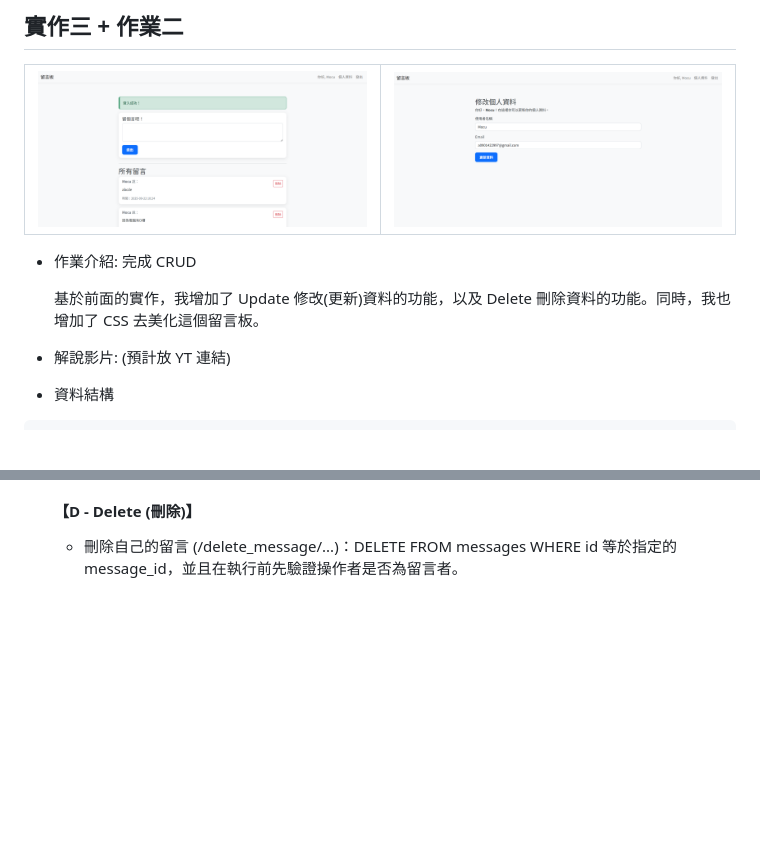
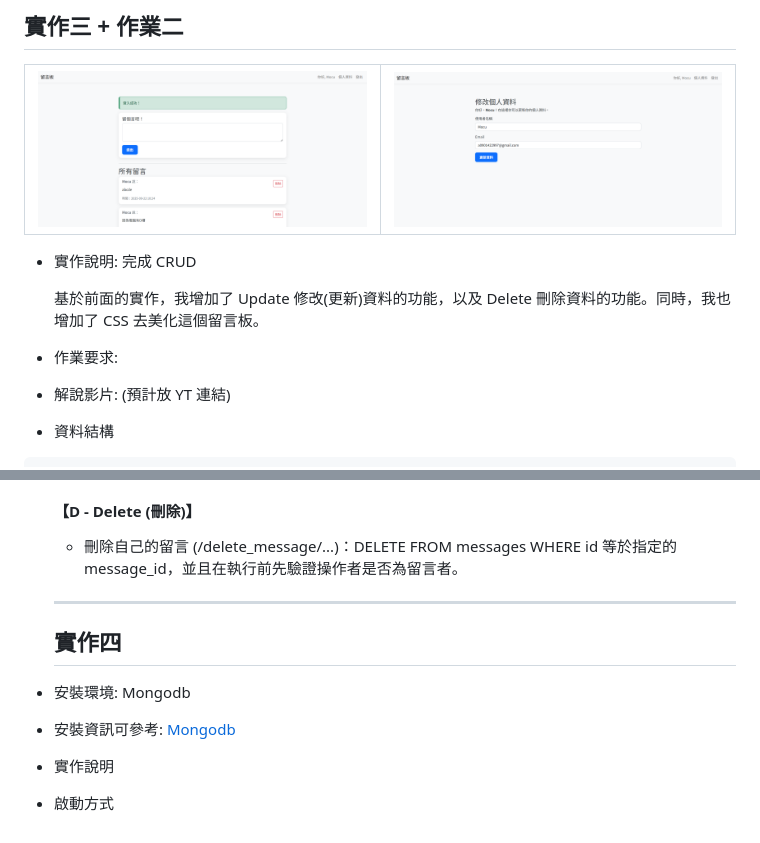
Before and after one commit to MocuAcqu/1141DB, a Markdown page: README.md, 2 parts joined by grey strips. Rendered like a GitHub page; blank space fills up the shorter version.

Commit message:
Update README for clarity and formatting improvements

````diff
--- a/README.md
+++ b/README.md
@@ -105,10 +104,11 @@ my-flask-app/
 |<img src="https://github.com/MocuAcqu/1141DB/blob/main/readme_images/ex.1_5.png" width="500">|<img src="https://github.com/MocuAcqu/1141DB/blob/main/readme_images/ex1_6.png" width="500">|
 |:--:|:--:|
 
-- 作業介紹: 完成 CRUD
+- 實作說明: 完成 CRUD
 
   基於前面的實作，我增加了 Update 修改(更新)資料的功能，以及 Delete 刪除資料的功能。同時，我也增加了 CSS 去美化這個留言板。
 
+- 作業要求:
 - 解說影片: (預計放 YT 連結)
 - 資料結構
 ```
@@ -137,3 +137,11 @@ my-flask-app/
 
   #### 【D - Delete (刪除)】
   - 刪除自己的留言 (/delete_message/...)：DELETE FROM messages WHERE id 等於指定的 message_id，並且在執行前先驗證操作者是否為留言者。
+
+  ---
+
+  ## 實作四
+- 安裝環境: Mongodb
+- 安裝資訊可參考: [Mongodb](https://www.mongodb.com/try/download/community)
+- 實作說明
+- 啟動方式
````
Also changed, not shown: other parts of README.md (+1 -2 lines).
